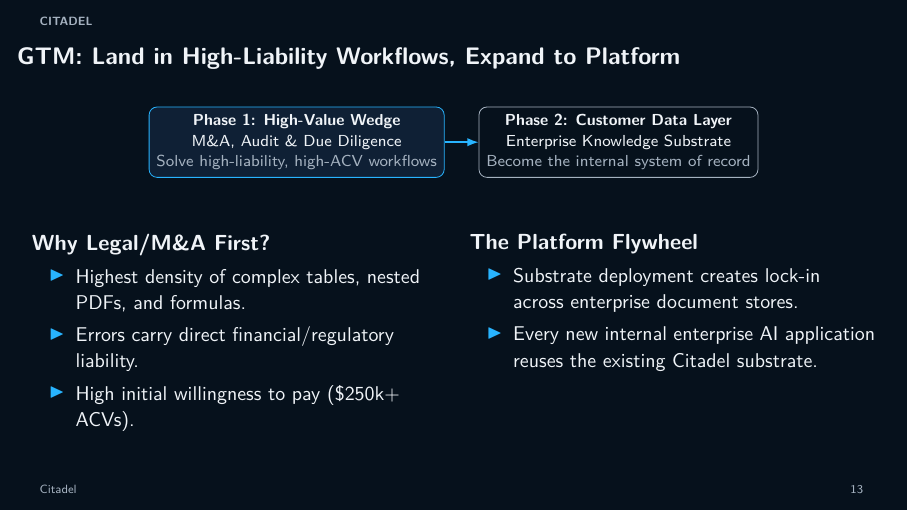
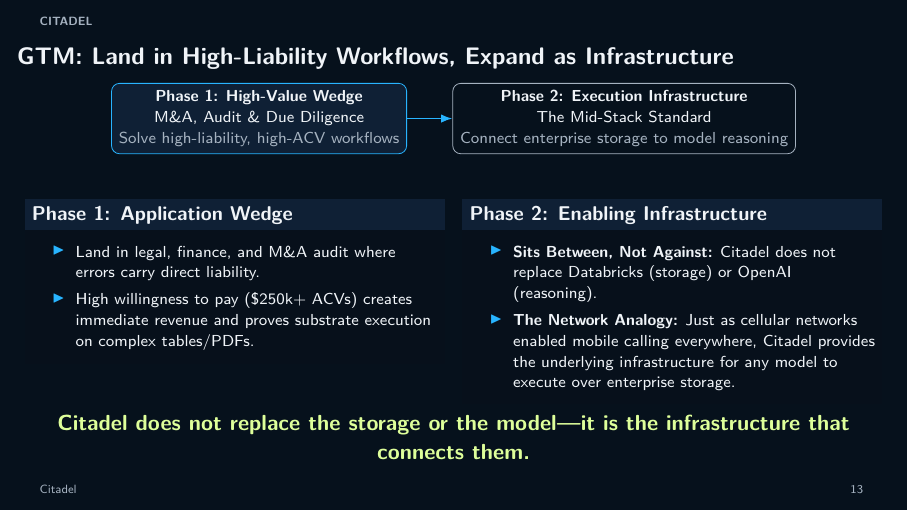
Before and after one commit to proafxin/citadel, LaTeX slides (docs/citadel.tex): page 13 of 16. Compiled offline with pdfLaTeX.

Commit message:
docs(citadel): reframe GTM strategy and execution infrastructure positioning
- Renamed Phase 2 from "Customer Data Layer" to "Execution Infrastructure" to clarify the middleware role between enterprise storage and reasoning engines.
- Updated slide layout and phrasing to emphasize the "sits between, not against" architecture, using a cellular network analogy for ubiquity.
- Consolidated bullet points into structured `block` environments for improved readability.
- Added a highlighted summary statement to explicitly define Citadel as the connecting infrastructure rather than a replacement for storage or models.

```diff
--- a/docs/citadel.tex
+++ b/docs/citadel.tex
@@ -351,38 +351,40 @@
 
 	% --- Slide 13: Sequenced GTM Strategy ---
 	\begin{frame}
-		\frametitle{GTM: Land in High-Liability Workflows, Expand to Platform}
+		\frametitle{GTM: Land in High-Liability Workflows, Expand as Infrastructure}
 
 		\begin{center}
 			\begin{tikzpicture}[
-				stepbox/.style={draw=muted, rounded corners, minimum width=4.0cm, minimum height=1.2cm, align=center, font=\scriptsize},
-				node distance=0.6cm
+				stepbox/.style={draw=muted, rounded corners, minimum width=4.5cm, minimum height=1.1cm, align=center, font=\scriptsize},
+				node distance=0.8cm
 				]
 				\node[stepbox, draw=accent, fill=CitadelBlue] (phase1) {\textbf{Phase 1: High-Value Wedge}\\M\&A, Audit \& Due Diligence\\ \color{muted}Solve high-liability, high-ACV workflows};
-				\node[stepbox, right=of phase1] (phase2) {\textbf{Phase 2: Customer Data Layer}\\Enterprise Knowledge Substrate\\ \color{muted}Become the internal system of record};
-				%\node[stepbox, right=of phase2] (phase3) {\textbf{Phase 3: Platform Monopoly}\\Standard Ingestion Engine\\ \color{muted}Open metered APIs for enterprise AI apps};
+				\node[stepbox, right=of phase1] (phase2) {\textbf{Phase 2: Execution Infrastructure}\\The Mid-Stack Standard\\ \color{muted}Connect enterprise storage to model reasoning};
 
 				\draw[-{Latex[length=2mm]}, accent, thick] (phase1)--(phase2);
-				%\draw[-{Latex[length=2mm]}, thick] (phase2)--(phase3);
 			\end{tikzpicture}
 		\end{center}
 		\vfill
 		\begin{columns}[T]
 			\column{0.49\textwidth}
-			\textbf{Why Legal/M\&A First?}
-			\begin{itemize}\small
-				\item Highest density of complex tables, nested PDFs, and formulas.
-				\item Errors carry direct financial/regulatory liability.
-				\item High initial willingness to pay (\$250k+ ACVs).
-			\end{itemize}
+			\begin{block}{\small Phase 1: Application Wedge}
+				\begin{itemize}\scriptsize
+					\item Land in legal, finance, and M\&A audit where errors carry direct liability.
+					\item High willingness to pay (\$250k+ ACVs) creates immediate revenue and proves substrate execution on complex tables/PDFs.
+				\end{itemize}
+			\end{block}
 
 			\column{0.49\textwidth}
-			\textbf{The Platform Flywheel}
-			\begin{itemize}\small
-				\item Substrate deployment creates lock-in across enterprise document stores.
-				\item Every new internal enterprise AI application reuses the existing Citadel substrate.
-			\end{itemize}
+			\begin{block}{\small Phase 2: Enabling Infrastructure}
+				\begin{itemize}\scriptsize
+					\item \textbf{Sits Between, Not Against:} Citadel does not replace Databricks (storage) or OpenAI (reasoning).
+					\item \textbf{The Network Analogy:} Just as cellular networks enabled mobile calling everywhere, Citadel provides the underlying infrastructure for any model to execute over enterprise storage.
+				\end{itemize}
+			\end{block}
 		\end{columns}
+		\vfill
+		\centering
+		{\color{CitadelHighlight}\bfseries Citadel does not replace the storage or the model—it is the infrastructure that connects them.}
 	\end{frame}
 
 	% --- Slide 14: Enterprise Unit Economics ---
```
Also changed, not shown: docs/citadel.pdf.
